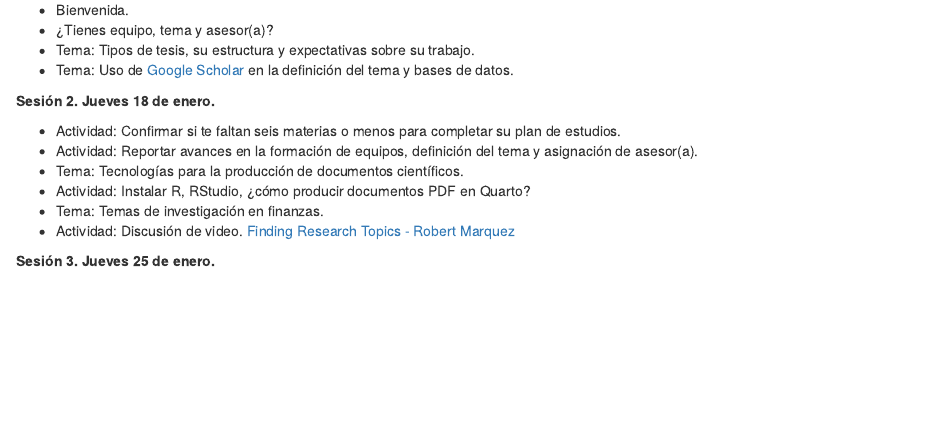
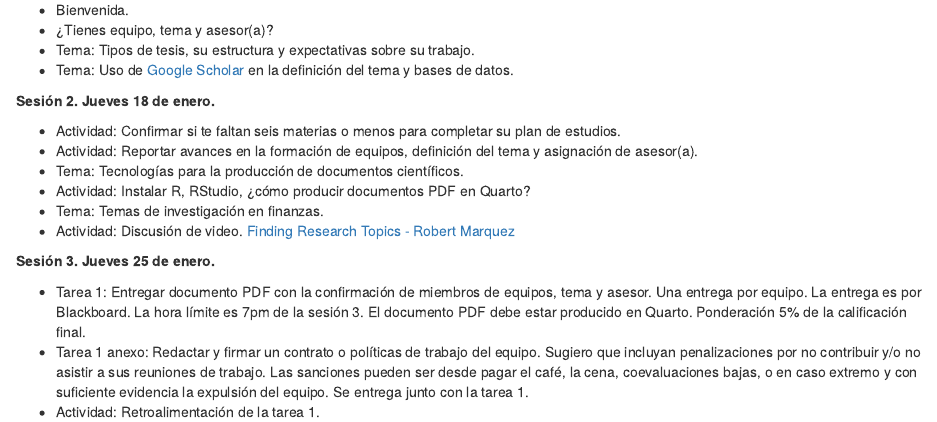
Before and after one commit to mlozanoqf/supervision, an R Markdown document (schedule.rmd): the page in a window 1100 px wide, from 1320 px down. Rendered offline with R 4.5, knitr and Pandoc, with nearby package versions.

Commit message:
contrato

```diff
--- a/schedule.rmd
+++ b/schedule.rmd
@@ -62,6 +62,7 @@ Zoom URL para unirse: [https://us02web.zoom.us/j/81740468129](https://us02web.zo
 **Sesión 3. Jueves 25 de enero.**
 
 - Tarea 1: Entregar documento PDF con la confirmación de miembros de equipos, tema y asesor. Una entrega por equipo. La entrega es por Blackboard. La hora límite es 7pm de la sesión 3. El documento PDF debe estar producido en Quarto. Ponderación 5% de la calificación final.
+- Tarea 1 anexo: Redactar y firmar un contrato o políticas de trabajo del equipo. Sugiero que incluyan penalizaciones por no contribuir y/o no asistir a sus reuniones de trabajo. Las sanciones pueden ser desde pagar el café, la cena, coevaluaciones bajas, o en caso extremo y con suficiente evidencia la expulsión del equipo. Se entrega junto con la tarea 1.
 - Actividad: Retroalimentación de la tarea 1.
 - Tema: ¿Cómo presentar tu proyecto de investigación?
 - Tema: La estructura del documento de tesis: @sec-structure.
```
Also changed, not shown: index.html.
